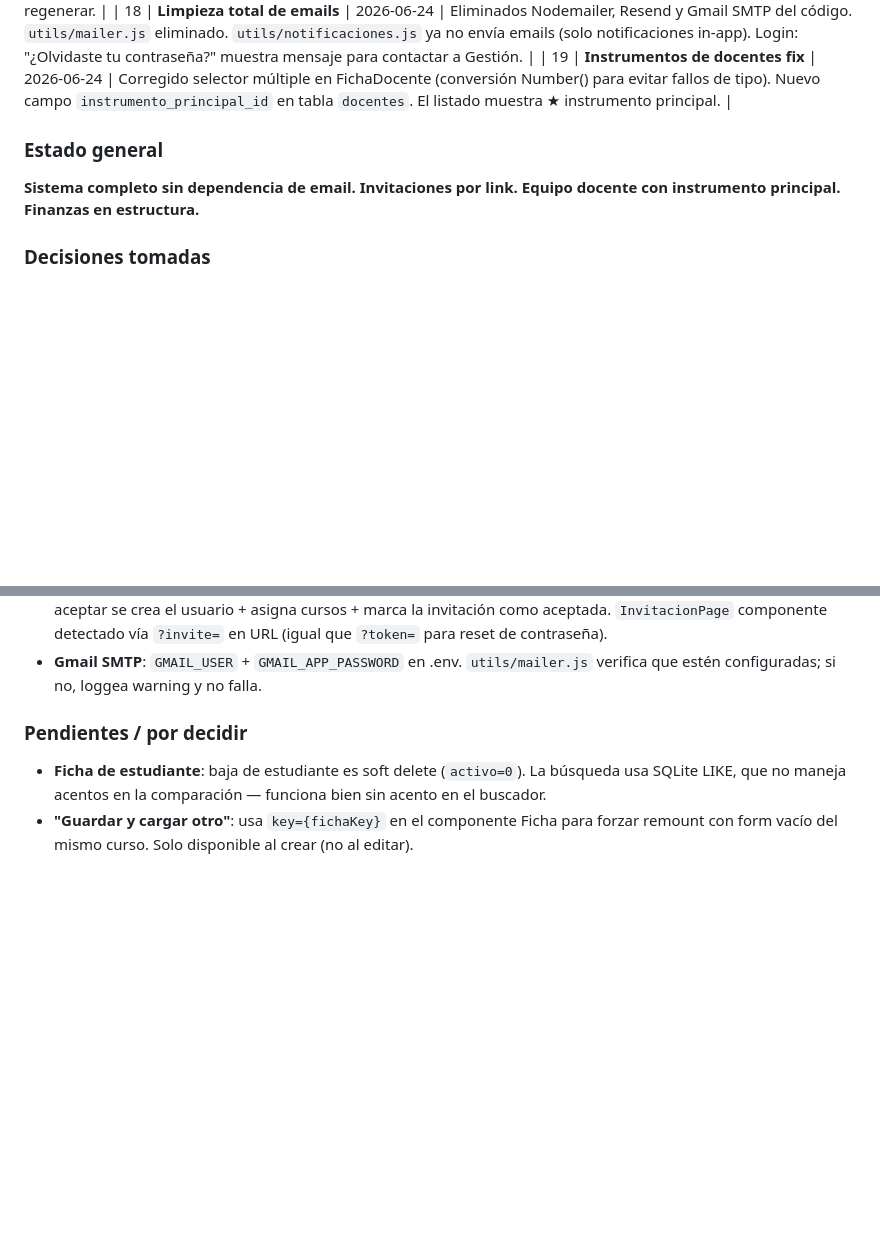
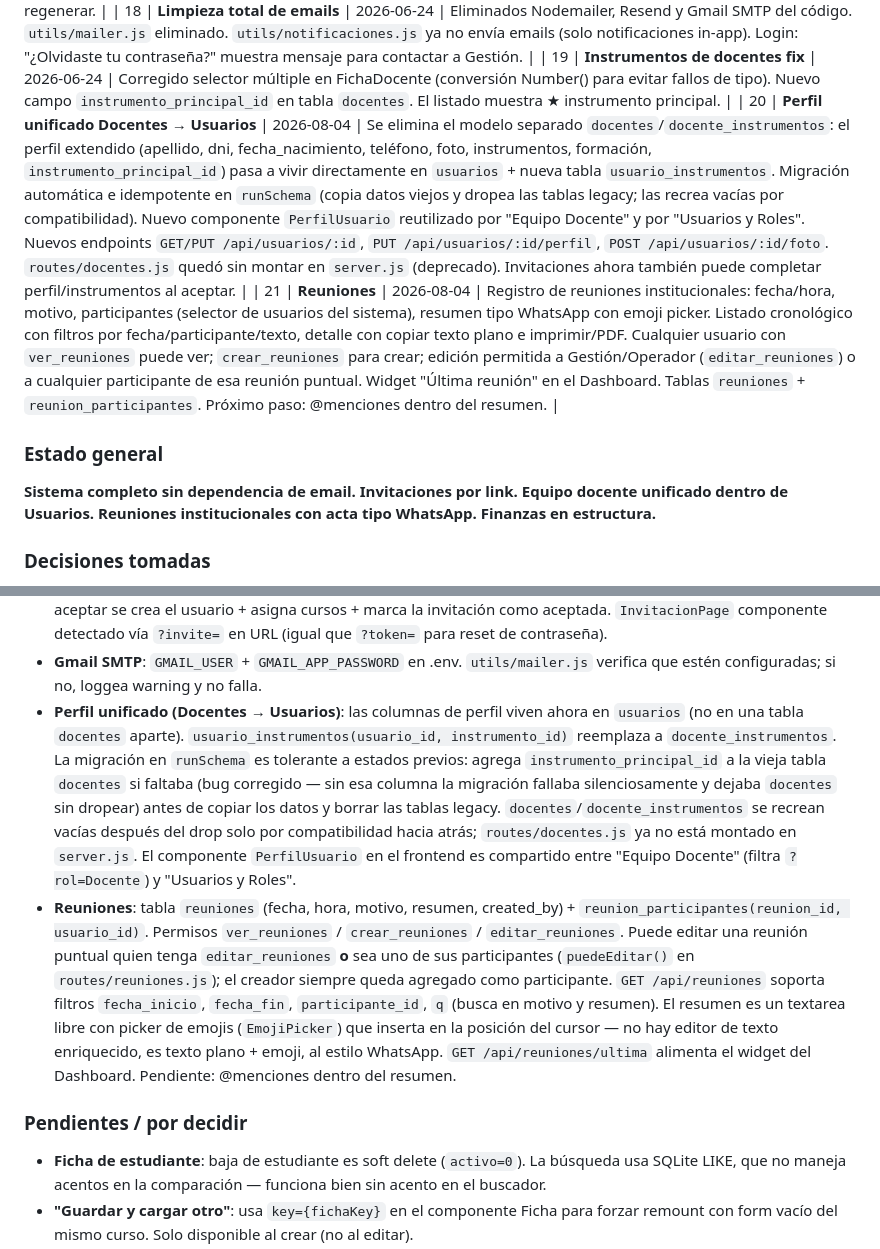
Before and after one commit to gabrielpogliaghi-facha/EPM, a Markdown page: CLAUDE.md, 2 parts joined by grey strips. Rendered like a GitHub page; blank space fills up the shorter version.

Commit message:
docs: actualizar CLAUDE.md con módulos Reuniones y perfil unificado Docentes/Usuarios
Co-Authored-By: Claude Sonnet 5 <noreply@anthropic.com>

```diff
--- a/CLAUDE.md
+++ b/CLAUDE.md
@@ -51,10 +51,12 @@ This file provides guidance to Claude Code (claude.ai/code) when working with co
 | 17 | **Invitaciones por link** | 2026-06-24 | Link con token (SHA-256, 7 días, uso único). Sin email: el admin genera el link y lo comparte por WhatsApp vía "📋 Copiar" o "📱 Compartir" (Web Share API). El invitado completa nombre, email y contraseña. Tab "Invitaciones" en Usuarios y Roles con nota interna, estados y regenerar. |
 | 18 | **Limpieza total de emails** | 2026-06-24 | Eliminados Nodemailer, Resend y Gmail SMTP del código. `utils/mailer.js` eliminado. `utils/notificaciones.js` ya no envía emails (solo notificaciones in-app). Login: "¿Olvidaste tu contraseña?" muestra mensaje para contactar a Gestión. |
 | 19 | **Instrumentos de docentes fix** | 2026-06-24 | Corregido selector múltiple en FichaDocente (conversión Number() para evitar fallos de tipo). Nuevo campo `instrumento_principal_id` en tabla `docentes`. El listado muestra ★ instrumento principal. |
+| 20 | **Perfil unificado Docentes → Usuarios** | 2026-08-04 | Se elimina el modelo separado `docentes`/`docente_instrumentos`: el perfil extendido (apellido, dni, fecha_nacimiento, teléfono, foto, instrumentos, formación, `instrumento_principal_id`) pasa a vivir directamente en `usuarios` + nueva tabla `usuario_instrumentos`. Migración automática e idempotente en `runSchema` (copia datos viejos y dropea las tablas legacy; las recrea vacías por compatibilidad). Nuevo componente `PerfilUsuario` reutilizado por "Equipo Docente" y por "Usuarios y Roles". Nuevos endpoints `GET/PUT /api/usuarios/:id`, `PUT /api/usuarios/:id/perfil`, `POST /api/usuarios/:id/foto`. `routes/docentes.js` quedó sin montar en `server.js` (deprecado). Invitaciones ahora también puede completar perfil/instrumentos al aceptar. |
+| 21 | **Reuniones** | 2026-08-04 | Registro de reuniones institucionales: fecha/hora, motivo, participantes (selector de usuarios del sistema), resumen tipo WhatsApp con emoji picker. Listado cronológico con filtros por fecha/participante/texto, detalle con copiar texto plano e imprimir/PDF. Cualquier usuario con `ver_reuniones` puede ver; `crear_reuniones` para crear; edición permitida a Gestión/Operador (`editar_reuniones`) o a cualquier participante de esa reunión puntual. Widget "Última reunión" en el Dashboard. Tablas `reuniones` + `reunion_participantes`. Próximo paso: @menciones dentro del resumen. |
 
 ### Estado general
 
-**Sistema completo sin dependencia de email. Invitaciones por link. Equipo docente con instrumento principal. Finanzas en estructura.**
+**Sistema completo sin dependencia de email. Invitaciones por link. Equipo docente unificado dentro de Usuarios. Reuniones institucionales con acta tipo WhatsApp. Finanzas en estructura.**
 
 ### Decisiones tomadas
 
@@ -78,6 +80,8 @@ This file provides guidance to Claude Code (claude.ai/code) when working with co
 - **Menú**: `NAV_GROUPS` es el array de grupos para el sidebar. `NAV` es el flat map derivado de `NAV_GROUPS.flatMap(g=>g.items)` — todos los lookups por `id` siguen funcionando igual.
 - **Invitaciones**: tabla `invitaciones` (email, rol_id, token_hash SHA-256, estado, expires_at, cursos_ids JSON, created_by, accepted_by). `utils/mailer.js` = Nodemailer con Gmail SMTP. El raw token va en el link `?invite=TOKEN`; el hash se guarda en DB. `POST /api/invitaciones` acepta array de emails para envío masivo. Rutas públicas (sin auth): `GET /api/invitaciones/verificar/:token` y `POST /api/invitaciones/aceptar`. Al aceptar se crea el usuario + asigna cursos + marca la invitación como aceptada. `InvitacionPage` componente detectado vía `?invite=` en URL (igual que `?token=` para reset de contraseña).
 - **Gmail SMTP**: `GMAIL_USER` + `GMAIL_APP_PASSWORD` en .env. `utils/mailer.js` verifica que estén configuradas; si no, loggea warning y no falla.
+- **Perfil unificado (Docentes → Usuarios)**: las columnas de perfil viven ahora en `usuarios` (no en una tabla `docentes` aparte). `usuario_instrumentos(usuario_id, instrumento_id)` reemplaza a `docente_instrumentos`. La migración en `runSchema` es tolerante a estados previos: agrega `instrumento_principal_id` a la vieja tabla `docentes` si faltaba (bug corregido — sin esa columna la migración fallaba silenciosamente y dejaba `docentes` sin dropear) antes de copiar los datos y borrar las tablas legacy. `docentes`/`docente_instrumentos` se recrean vacías después del drop solo por compatibilidad hacia atrás; `routes/docentes.js` ya no está montado en `server.js`. El componente `PerfilUsuario` en el frontend es compartido entre "Equipo Docente" (filtra `?rol=Docente`) y "Usuarios y Roles".
+- **Reuniones**: tabla `reuniones` (fecha, hora, motivo, resumen, created_by) + `reunion_participantes(reunion_id, usuario_id)`. Permisos `ver_reuniones` / `crear_reuniones` / `editar_reuniones`. Puede editar una reunión puntual quien tenga `editar_reuniones` **o** sea uno de sus participantes (`puedeEditar()` en `routes/reuniones.js`); el creador siempre queda agregado como participante. `GET /api/reuniones` soporta filtros `fecha_inicio`, `fecha_fin`, `participante_id`, `q` (busca en motivo y resumen). El resumen es un textarea libre con picker de emojis (`EmojiPicker`) que inserta en la posición del cursor — no hay editor de texto enriquecido, es texto plano + emoji, al estilo WhatsApp. `GET /api/reuniones/ultima` alimenta el widget del Dashboard. Pendiente: @menciones dentro del resumen.
 
 ### Pendientes / por decidir
 
```
